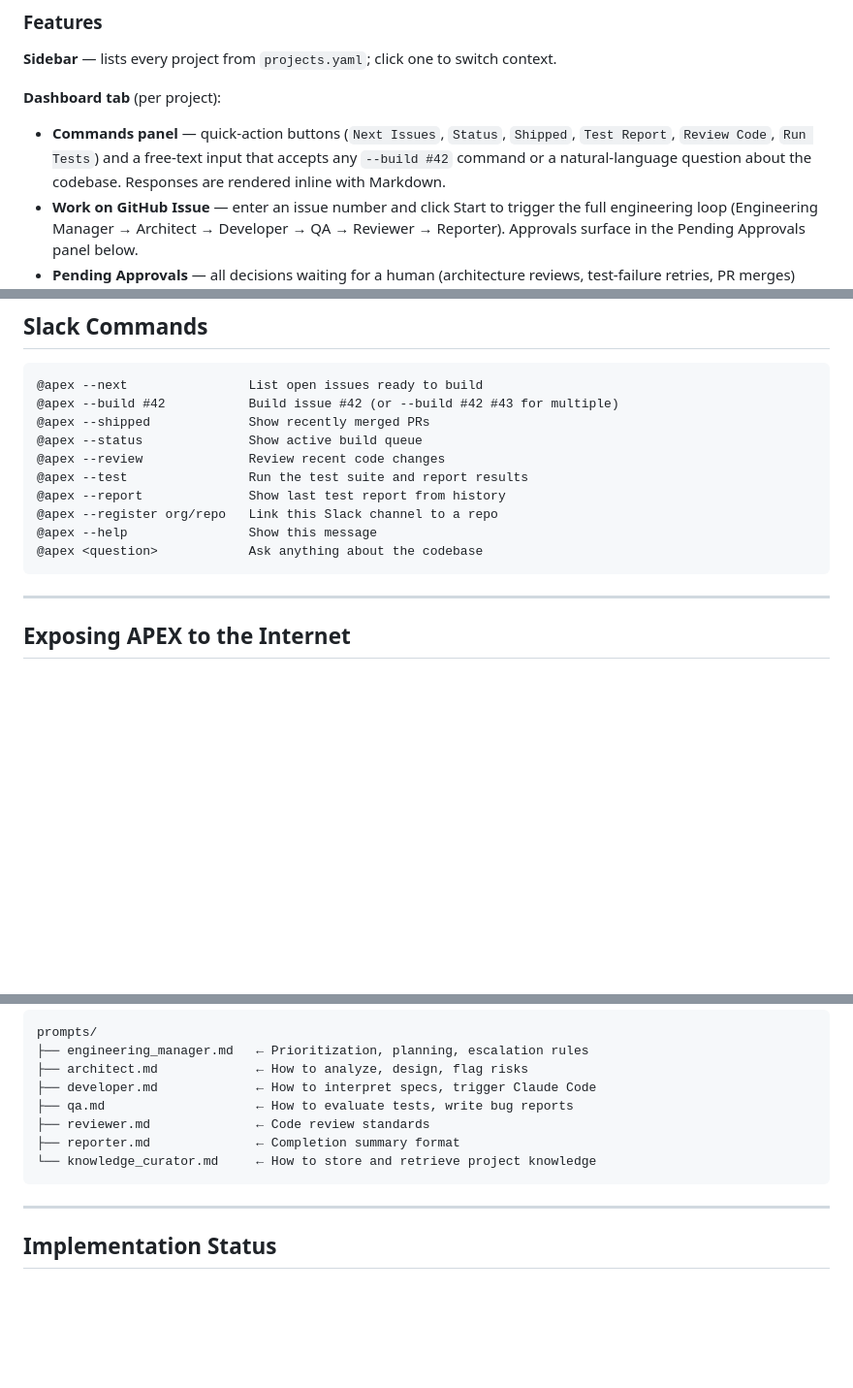
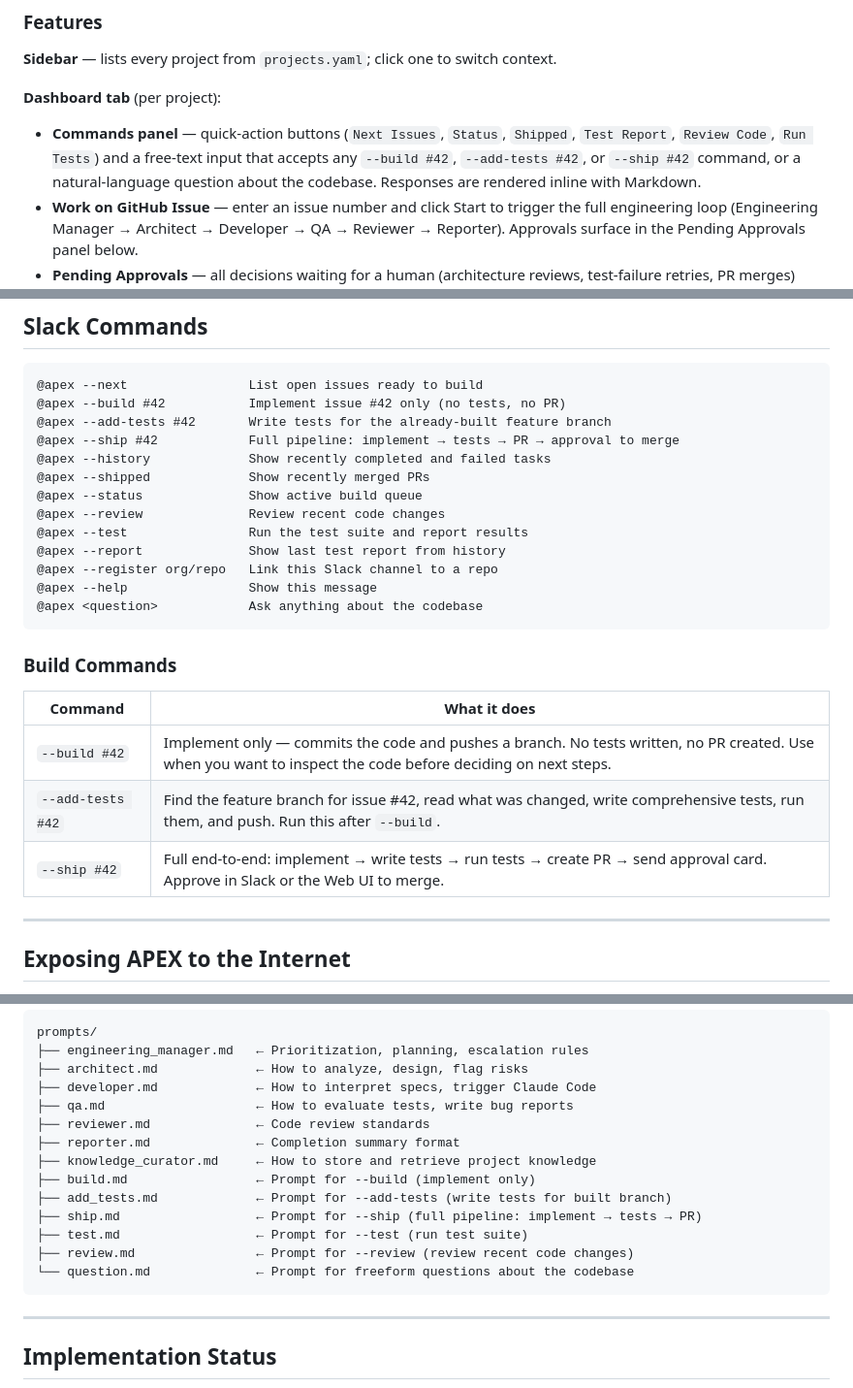
Before and after one commit to salillabs/apex, a Markdown page: README.md, 3 parts joined by grey strips. Shown at 97% size. Rendered like a GitHub page; blank space fills up the shorter version.

````diff
--- a/README.md
+++ b/README.md
@@ -115,7 +115,7 @@ APEX ships a built-in dashboard at `http://localhost:8000`.
 **Sidebar** — lists every project from `projects.yaml`; click one to switch context.
 
 **Dashboard tab** (per project):
-- **Commands panel** — quick-action buttons (`Next Issues`, `Status`, `Shipped`, `Test Report`, `Review Code`, `Run Tests`) and a free-text input that accepts any `--build #42` command or a natural-language question about the codebase. Responses are rendered inline with Markdown.
+- **Commands panel** — quick-action buttons (`Next Issues`, `Status`, `Shipped`, `Test Report`, `Review Code`, `Run Tests`) and a free-text input that accepts any `--build #42`, `--add-tests #42`, or `--ship #42` command, or a natural-language question about the codebase. Responses are rendered inline with Markdown.
 - **Work on GitHub Issue** — enter an issue number and click Start to trigger the full engineering loop (Engineering Manager → Architect → Developer → QA → Reviewer → Reporter). Approvals surface in the Pending Approvals panel below.
 - **Pending Approvals** — all decisions waiting for a human (architecture reviews, test-failure retries, PR merges) appear here with Approve / Reject buttons.
 
@@ -130,7 +130,10 @@ APEX ships a built-in dashboard at `http://localhost:8000`.
 
 ```
 @apex --next                List open issues ready to build
-@apex --build #42           Build issue #42 (or --build #42 #43 for multiple)
+@apex --build #42           Implement issue #42 only (no tests, no PR)
+@apex --add-tests #42       Write tests for the already-built feature branch
+@apex --ship #42            Full pipeline: implement → tests → PR → approval to merge
+@apex --history             Show recently completed and failed tasks
 @apex --shipped             Show recently merged PRs
 @apex --status              Show active build queue
 @apex --review              Review recent code changes
@@ -140,6 +143,14 @@ APEX ships a built-in dashboard at `http://localhost:8000`.
 @apex --help                Show this message
 @apex <question>            Ask anything about the codebase
 ```
+
+### Build Commands
+
+| Command | What it does |
+|---------|-------------|
+| `--build #42` | Implement only — commits the code and pushes a branch. No tests written, no PR created. Use when you want to inspect the code before deciding on next steps. |
+| `--add-tests #42` | Find the feature branch for issue #42, read what was changed, write comprehensive tests, run them, and push. Run this after `--build`. |
+| `--ship #42` | Full end-to-end: implement → write tests → run tests → create PR → send approval card. Approve in Slack or the Web UI to merge. |
 
 ---
 
@@ -296,7 +307,13 @@ prompts/
 ├── qa.md                    ← How to evaluate tests, write bug reports
 ├── reviewer.md              ← Code review standards
 ├── reporter.md              ← Completion summary format
-└── knowledge_curator.md     ← How to store and retrieve project knowledge
+├── knowledge_curator.md     ← How to store and retrieve project knowledge
+├── build.md                 ← Prompt for --build (implement only)
+├── add_tests.md             ← Prompt for --add-tests (write tests for built branch)
+├── ship.md                  ← Prompt for --ship (full pipeline: implement → tests → PR)
+├── test.md                  ← Prompt for --test (run test suite)
+├── review.md                ← Prompt for --review (review recent code changes)
+└── question.md              ← Prompt for freeform questions about the codebase
 ```
 
 ---
````
